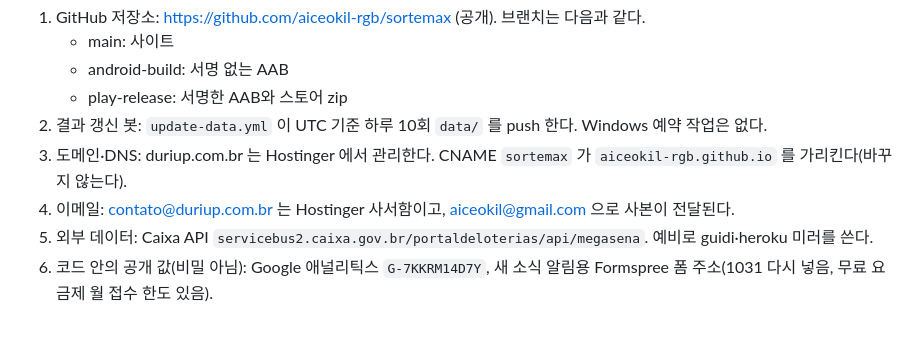
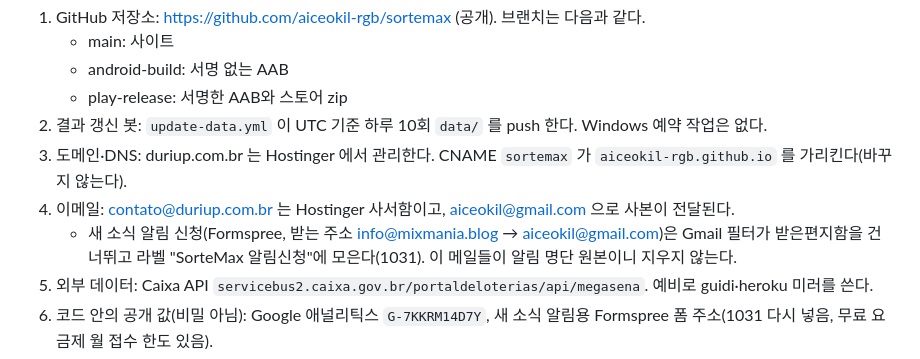
Before and after one commit to aiceokil-rgb/sortemax, a Markdown page: CLAUDE.md, the part around the change. Drawn GitHub-style; blank space fills up the shorter version.

Commit message:
CLAUDE.md: filtro do Gmail para avisos (Formspree)
Co-Authored-By: Claude Opus 5.5 <noreply@anthropic.com>

```diff
--- a/CLAUDE.md
+++ b/CLAUDE.md
@@ -105,6 +105,7 @@
 2. 결과 갱신 봇: `update-data.yml` 이 UTC 기준 하루 10회 `data/` 를 push 한다. Windows 예약 작업은 없다.
 3. 도메인·DNS: duriup.com.br 는 Hostinger 에서 관리한다. CNAME `sortemax` 가 `aiceokil-rgb.github.io` 를 가리킨다(바꾸지 않는다).
 4. 이메일: contato@duriup.com.br 는 Hostinger 사서함이고, aiceokil@gmail.com 으로 사본이 전달된다.
+   - 새 소식 알림 신청(Formspree, 받는 주소 info@mixmania.blog → aiceokil@gmail.com)은 Gmail 필터가 받은편지함을 건너뛰고 라벨 "SorteMax 알림신청"에 모은다(1031). 이 메일들이 알림 명단 원본이니 지우지 않는다.
 5. 외부 데이터: Caixa API `servicebus2.caixa.gov.br/portaldeloterias/api/megasena`. 예비로 guidi·heroku 미러를 쓴다.
 6. 코드 안의 공개 값(비밀 아님): Google 애널리틱스 `G-7KKRM14D7Y`, 새 소식 알림용 Formspree 폼 주소(1031 다시 넣음, 무료 요금제 월 접수 한도 있음).
 7. 서명키 `sortemax-upload.jks` 와 비밀번호 안내 txt: PC `D:\ZZ-Local\앱개발\SorteMax\_로컬\서명키\`(git 제외), 백업은 Drive `확장프로그램/SorteMax`. 저장소에는 없다.
```
